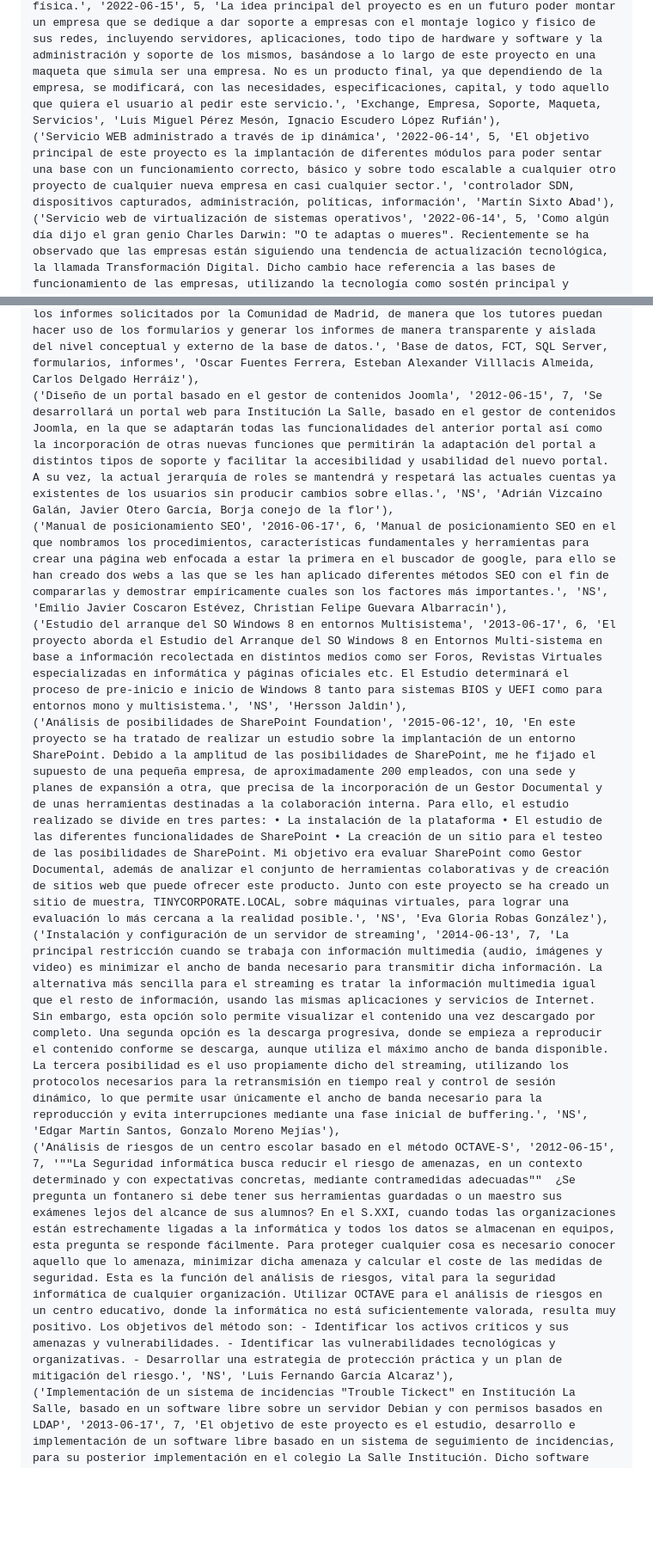
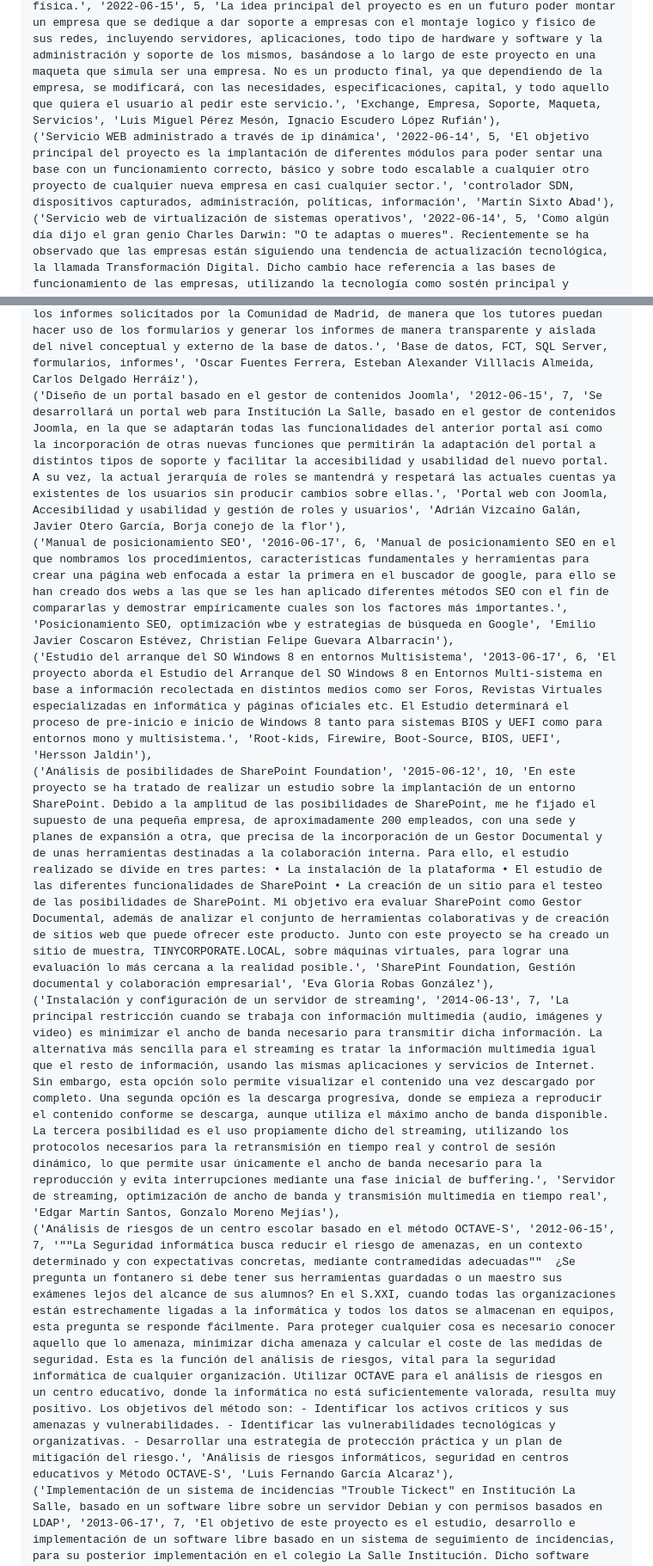
Before and after one commit to raulcsa/Plataforma-Web-para-la-Gestion-y-Almacenamiento-de-Archivos-Academicos, a Markdown page: SQL/inserts.md, 2 parts joined by grey strips. Shown: that part at 86% size. Drawn GitHub-style; blank space fills up the shorter version.

Commit message:
cambio palabras clave

```diff
--- a/SQL/inserts.md
+++ b/SQL/inserts.md
@@ -10,6 +10,6 @@ VALUES
 ('Sumidero DNS basado en PfblockerNG con Pfsense', '2021-06-08', 9, 'La idea del proyecto se basa en crear un sumidero DNS a través de pfBlockerNG, que es una herramienta de pfSense. Lo que se obtiene con esto es una herramienta de defensa que consiste en desviar a los clientes que consulten determinados DNS hacia una red segura o hacia un sumidero sin salida, sin destino. Para la realización del sumidero pfBlockerNG ofrece una herramienta llamada DNSBL, en la que se realizará este sumidero. Para la elaboración del sumidero se crearán varios escenarios, en uno de ellos se dispondrá de una máquina cliente Windows 7 y el Firewall de pfSense. En el segundo escenario se añadirá una máquina servidor pSense y en el tercero un Windows Server 2008.', 'pfBlockerNG, sumidero DNS, herramienta de defensa, DNSBL, escenarios', 'Óscar Guerra Rodríguez, Ignacio García García, Sergio Cortijo Flores'),
 ('Software Defined Networking SDN y el protocolo OSPF', '2022-06-16', 5, 'En el laboratorio establecido, gracias al uso de un controlador SDN vimos como podemos administrar todos los dispositivos capturados mediante una interfaz de ese modo la administración de los dispositivos se facilita la administración mediante políticas y la información de cada dispositivo la ubicación y también ver el estado del dispositivo activos.', 'controlador SDN, dispositivos capturados, administración, políticas, información', 'Brian Fuentes Chavez'),
 ('Creación de empresa estructuradora y de mantenimiento sobre infraestructura lógica y física.', '2022-06-15', 5, 'La idea principal del proyecto es en un futuro poder montar un empresa que se dedique a dar soporte a empresas con el montaje logico y fisico de sus redes, incluyendo servidores, aplicaciones, todo tipo de hardware y software y la administración y soporte de los mismos, basándose a lo largo de este proyecto en una maqueta que simula ser una empresa. No es un producto final, ya que dependiendo de la empresa, se modificará, con las necesidades, especificaciones, capital, y todo aquello que quiera el usuario al pedir este servicio.', 'Exchange, Empresa, Soporte, Maqueta, Servicios', 'Luis Miguel Pérez Mesón, Ignacio Escudero López Rufián'),
-('Servicio WEB administrado a través de ip dinámica', '2022-06-14', 5, 'El objetivo principal de este proyecto es la implantación de diferentes módulos para poder sentar una base con un funcionamiento correcto, básico y sobre todo escalable a cualquier otro proyecto de cualquier nueva empresa en casi cualquier sector.', 'controlador SDN, dispositivos capturados, administración, políticas, información', 'Martín Sixto Abad'),
+('Servicio WEB administrado a través de ip dinámica', '2022-06-14', 5, 'El objetivo principal del proyecto es la implantación de diferentes módulos para poder sentar una base con un funcionamiento correcto, básico y sobre todo escalable a cualquier otro proyecto de cualquier nueva empresa en casi cualquier sector.', 'controlador SDN, dispositivos capturados, administración, políticas, información', 'Martín Sixto Abad'),
 ('Servicio web de virtualización de sistemas operativos', '2022-06-14', 5, 'Como algún día dijo el gran genio Charles Darwin: "O te adaptas o mueres". Recientemente se ha observado que las empresas están siguiendo una tendencia de actualización tecnológica, la llamada Transformación Digital. Dicho cambio hace referencia a las bases de funcionamiento de las empresas, utilizando la tecnología como sostén principal y fundamental de las mismas. Esto permite que la productividad y la eficiencia de las empresas en términos organizativos y estratégicos tenga una gran mejoría. Desde un punto de vista subjetivo, es importante la Transformación Digital tanto de lado empresarial como de lado del cliente, ya que es cierto que, aunque el cliente no note los cambios directamente, este se verá beneficiado de la potenciación del rendimiento de la empresa. Este proyecto va a estar enfocado en el trasvase de servicios a la nube, en concreto en el lado empresarial, ya que se piensa que la implantación de dichos servicios mejorará el funcionamiento de la misma y por consecuencia, la experiencia del usuario.', 'Transformación Digital, tecnología, productividad, eficiencia, servicios en la nube', 'Jairo Meco Cavero, Javier Botella González, José Carlos Botella González'),
 ('INFOSalle', '2021-12-09', 7, 'Ante la dificultad de encontrar trabajo, se crea esta página web para mantener una relación entre el demandante de empleo(alumno) con el empleador (empresas) en la cuál el profesorado será el intermediario entre ambas partes. El alumnado tendrá la posibilidad de colgar y compartir su curriculum siempre en PDF para que cuando las empresas soliciten empleados los profesores puedan abastecer a dichas empresas con nuestros curriculums. Será una página web útil especialmente para la gente jóven y con muchas posibilidades de mantenerse activa en el tiempo. A continuación se presentarán sus ventajas y desventajas, y sobre todo lo más importante, su utilidad; ¿Quién puede acceder a la página?, ¿Cómo se registra? ¿Qué datos se va a pedir? etc... Se explicarán las herramientas utilizadas para el diseño de la página web, con sus virtudes e inconvenientes de su uso.', 'relación, demandante, empleo, intermediario, curriculum.', 'Javier Hernández Duro, Mario Aránega Orgaz, Pedro Soriano Díaz'),
@@ -71,11 +71,11 @@ VALUES
 ('Diseño del portal del colegio adaptado para dispositivos móviles', '2013-06-17', 6, 'El objetivo del proyecto que aquí ataña es el estudio y la implementación de los elementos y recursos necesarios para adaptar el portal del colegio Institución La Salle para dispositivos móviles. Esta optimización se realizará bajo el gestor de contenidos Joomla, en su versión 2.5. Para alojar los servicios, se utilizará un servidor de preproducción Debian, en su versión 6.0.6, conocida como Debian Squeeze. Para lograr el objetivo, se dispondrá de la base de datos del portal web del colegio, realizada en el proyecto del año anterior Migración de un portal web basado en Joomla sobre un servidor Debian, de Laura Gutiérrez Pérez y Diego Yalta Bernaza.', 'Joomla, MobileJoomla, aplicación web, servidor, templates', 'Jonathan Carrera Santamaría, Raúl Gallardo Rebolledo'),
 ('Elaboración de un curso guía práctico del uso de Moodle 2.6', '2014-06-13', 8, 'En este Proyecto, se realiza un trabajo de la plataforma Moodle como: historia, características, gestión, herramientas, comparativa de diferentes puntos entre las versiones 1.9 y 2.X y alternativas que dicha plataforma ofrece para la administración y el desarrollo de cursos virtuales. Además, se ha elaborado un curso-guía práctico orientado a profesores de formación virtual, que pretendan mejorar su forma de enseñar, por medio de un sistema de gestión de aprendizaje gratuito.', 'Aula-Virtual, Seguridad, Autogestión, Plataforma-Aprendizaje, Moodle.', 'Pedro de la Calle Fernández, Miguel Ángel Flores Alcequíez'),
 ('Aplicación para la gestión de la FCT en el centro', '2015-06-12', 8, 'El presente proyecto trata de resolver el tratamiento de la información relacionada con la FCT por parte de este Centro. Para ello utilizaremos un sistema gestor de base de datos (en adelante SGBD) que nos que permita el almacenamiento, modificación y extracción de la información, elaborar los formularios para la inserción y consulta de datos, y generar los informes solicitados por la Comunidad de Madrid, de manera que los tutores puedan hacer uso de los formularios y generar los informes de manera transparente y aislada del nivel conceptual y externo de la base de datos.', 'Base de datos, FCT, SQL Server, formularios, informes', 'Oscar Fuentes Ferrera, Esteban Alexander Villlacis Almeida, Carlos Delgado Herráiz'),
-('Diseño de un portal basado en el gestor de contenidos Joomla', '2012-06-15', 7, 'Se desarrollará un portal web para Institución La Salle, basado en el gestor de contenidos Joomla, en la que se adaptarán todas las funcionalidades del anterior portal así como la incorporación de otras nuevas funciones que permitirán la adaptación del portal a distintos tipos de soporte y facilitar la accesibilidad y usabilidad del nuevo portal. A su vez, la actual jerarquía de roles se mantendrá y respetará las actuales cuentas ya existentes de los usuarios sin producir cambios sobre ellas.', 'NS', 'Adrián Vizcaíno Galán, Javier Otero García, Borja conejo de la flor'),
-('Manual de posicionamiento SEO', '2016-06-17', 6, 'Manual de posicionamiento SEO en el que nombramos los procedimientos, características fundamentales y herramientas para crear una página web enfocada a estar la primera en el buscador de google, para ello se han creado dos webs a las que se les han aplicado diferentes métodos SEO con el fin de compararlas y demostrar empíricamente cuales son los factores más importantes.', 'NS', 'Emilio Javier Coscaron Estévez, Christian Felipe Guevara Albarracín'),
-('Estudio del arranque del SO Windows 8 en entornos Multisistema', '2013-06-17', 6, 'El proyecto aborda el Estudio del Arranque del SO Windows 8 en Entornos Multi-sistema en base a información recolectada en distintos medios como ser Foros, Revistas Virtuales especializadas en informática y páginas oficiales etc. El Estudio determinará el proceso de pre-inicio e inicio de Windows 8 tanto para sistemas BIOS y UEFI como para entornos mono y multisistema.', 'NS', 'Hersson Jaldin'),
-('Análisis de posibilidades de SharePoint Foundation', '2015-06-12', 10, 'En este proyecto se ha tratado de realizar un estudio sobre la implantación de un entorno SharePoint. Debido a la amplitud de las posibilidades de SharePoint, me he fijado el supuesto de una pequeña empresa, de aproximadamente 200 empleados, con una sede y planes de expansión a otra, que precisa de la incorporación de un Gestor Documental y de unas herramientas destinadas a la colaboración interna. Para ello, el estudio realizado se divide en tres partes: • La instalación de la plataforma • El estudio de las diferentes funcionalidades de SharePoint • La creación de un sitio para el testeo de las posibilidades de SharePoint. Mi objetivo era evaluar SharePoint como Gestor Documental, además de analizar el conjunto de herramientas colaborativas y de creación de sitios web que puede ofrecer este producto. Junto con este proyecto se ha creado un sitio de muestra, TINYCORPORATE.LOCAL, sobre máquinas virtuales, para lograr una evaluación lo más cercana a la realidad posible.', 'NS', 'Eva Gloria Robas González'),
-('Instalación y configuración de un servidor de streaming', '2014-06-13', 7, 'La principal restricción cuando se trabaja con información multimedia (audio, imágenes y video) es minimizar el ancho de banda necesario para transmitir dicha información. La alternativa más sencilla para el streaming es tratar la información multimedia igual que el resto de información, usando las mismas aplicaciones y servicios de Internet. Sin embargo, esta opción solo permite visualizar el contenido una vez descargado por completo. Una segunda opción es la descarga progresiva, donde se empieza a reproducir el contenido conforme se descarga, aunque utiliza el máximo ancho de banda disponible. La tercera posibilidad es el uso propiamente dicho del streaming, utilizando los protocolos necesarios para la retransmisión en tiempo real y control de sesión dinámico, lo que permite usar únicamente el ancho de banda necesario para la reproducción y evita interrupciones mediante una fase inicial de buffering.', 'NS', 'Edgar Martín Santos, Gonzalo Moreno Mejías'),
-('Análisis de riesgos de un centro escolar basado en el método OCTAVE-S', '2012-06-15', 7, '""La Seguridad informática busca reducir el riesgo de amenazas, en un contexto determinado y con expectativas concretas, mediante contramedidas adecuadas""  ¿Se pregunta un fontanero si debe tener sus herramientas guardadas o un maestro sus exámenes lejos del alcance de sus alumnos? En el S.XXI, cuando todas las organizaciones están estrechamente ligadas a la informática y todos los datos se almacenan en equipos, esta pregunta se responde fácilmente. Para proteger cualquier cosa es necesario conocer aquello que lo amenaza, minimizar dicha amenaza y calcular el coste de las medidas de seguridad. Esta es la función del análisis de riesgos, vital para la seguridad informática de cualquier organización. Utilizar OCTAVE para el análisis de riesgos en un centro educativo, donde la informática no está suficientemente valorada, resulta muy positivo. Los objetivos del método son: - Identificar los activos críticos y sus amenazas y vulnerabilidades. - Identificar las vulnerabilidades tecnológicas y organizativas. - Desarrollar una estrategia de protección práctica y un plan de mitigación del riesgo.', 'NS', 'Luis Fernando García Alcaraz'),
+('Diseño de un portal basado en el gestor de contenidos Joomla', '2012-06-15', 7, 'Se desarrollará un portal web para Institución La Salle, basado en el gestor de contenidos Joomla, en la que se adaptarán todas las funcionalidades del anterior portal así como la incorporación de otras nuevas funciones que permitirán la adaptación del portal a distintos tipos de soporte y facilitar la accesibilidad y usabilidad del nuevo portal. A su vez, la actual jerarquía de roles se mantendrá y respetará las actuales cuentas ya existentes de los usuarios sin producir cambios sobre ellas.', 'Portal web con Joomla, Accesibilidad y usabilidad y gestión de roles y usuarios', 'Adrián Vizcaíno Galán, Javier Otero García, Borja conejo de la flor'),
+('Manual de posicionamiento SEO', '2016-06-17', 6, 'Manual de posicionamiento SEO en el que nombramos los procedimientos, características fundamentales y herramientas para crear una página web enfocada a estar la primera en el buscador de google, para ello se han creado dos webs a las que se les han aplicado diferentes métodos SEO con el fin de compararlas y demostrar empíricamente cuales son los factores más importantes.', 'Posicionamiento SEO, optimización wbe y estrategias de búsqueda en Google', 'Emilio Javier Coscaron Estévez, Christian Felipe Guevara Albarracín'),
+('Estudio del arranque del SO Windows 8 en entornos Multisistema', '2013-06-17', 6, 'El proyecto aborda el Estudio del Arranque del SO Windows 8 en Entornos Multi-sistema en base a información recolectada en distintos medios como ser Foros, Revistas Virtuales especializadas en informática y páginas oficiales etc. El Estudio determinará el proceso de pre-inicio e inicio de Windows 8 tanto para sistemas BIOS y UEFI como para entornos mono y multisistema.', 'Root-kids, Firewire, Boot-Source, BIOS, UEFI', 'Hersson Jaldin'),
+('Análisis de posibilidades de SharePoint Foundation', '2015-06-12', 10, 'En este proyecto se ha tratado de realizar un estudio sobre la implantación de un entorno SharePoint. Debido a la amplitud de las posibilidades de SharePoint, me he fijado el supuesto de una pequeña empresa, de aproximadamente 200 empleados, con una sede y planes de expansión a otra, que precisa de la incorporación de un Gestor Documental y de unas herramientas destinadas a la colaboración interna. Para ello, el estudio realizado se divide en tres partes: • La instalación de la plataforma • El estudio de las diferentes funcionalidades de SharePoint • La creación de un sitio para el testeo de las posibilidades de SharePoint. Mi objetivo era evaluar SharePoint como Gestor Documental, además de analizar el conjunto de herramientas colaborativas y de creación de sitios web que puede ofrecer este producto. Junto con este proyecto se ha creado un sitio de muestra, TINYCORPORATE.LOCAL, sobre máquinas virtuales, para lograr una evaluación lo más cercana a la realidad posible.', 'SharePint Foundation, Gestión documental y colaboración empresarial', 'Eva Gloria Robas González'),
+('Instalación y configuración de un servidor de streaming', '2014-06-13', 7, 'La principal restricción cuando se trabaja con información multimedia (audio, imágenes y video) es minimizar el ancho de banda necesario para transmitir dicha información. La alternativa más sencilla para el streaming es tratar la información multimedia igual que el resto de información, usando las mismas aplicaciones y servicios de Internet. Sin embargo, esta opción solo permite visualizar el contenido una vez descargado por completo. Una segunda opción es la descarga progresiva, donde se empieza a reproducir el contenido conforme se descarga, aunque utiliza el máximo ancho de banda disponible. La tercera posibilidad es el uso propiamente dicho del streaming, utilizando los protocolos necesarios para la retransmisión en tiempo real y control de sesión dinámico, lo que permite usar únicamente el ancho de banda necesario para la reproducción y evita interrupciones mediante una fase inicial de buffering.', 'Servidor de streaming, optimización de ancho de banda y transmisión multimedia en tiempo real', 'Edgar Martín Santos, Gonzalo Moreno Mejías'),
+('Análisis de riesgos de un centro escolar basado en el método OCTAVE-S', '2012-06-15', 7, '""La Seguridad informática busca reducir el riesgo de amenazas, en un contexto determinado y con expectativas concretas, mediante contramedidas adecuadas""  ¿Se pregunta un fontanero si debe tener sus herramientas guardadas o un maestro sus exámenes lejos del alcance de sus alumnos? En el S.XXI, cuando todas las organizaciones están estrechamente ligadas a la informática y todos los datos se almacenan en equipos, esta pregunta se responde fácilmente. Para proteger cualquier cosa es necesario conocer aquello que lo amenaza, minimizar dicha amenaza y calcular el coste de las medidas de seguridad. Esta es la función del análisis de riesgos, vital para la seguridad informática de cualquier organización. Utilizar OCTAVE para el análisis de riesgos en un centro educativo, donde la informática no está suficientemente valorada, resulta muy positivo. Los objetivos del método son: - Identificar los activos críticos y sus amenazas y vulnerabilidades. - Identificar las vulnerabilidades tecnológicas y organizativas. - Desarrollar una estrategia de protección práctica y un plan de mitigación del riesgo.', 'Análisis de riesgos informáticos, seguridad en centros educativos y Método OCTAVE-S', 'Luis Fernando García Alcaraz'),
 ('Implementación de un sistema de incidencias "Trouble Tickect" en Institución La Salle, basado en un software libre sobre un servidor Debian y con permisos basados en LDAP', '2013-06-17', 7, 'El objetivo de este proyecto es el estudio, desarrollo e implementación de un software libre basado en un sistema de seguimiento de incidencias, para su posterior implementación en el colegio La Salle Institución. Dicho software deberá instalarse en un sistema operativo Debian, permitiendo el acceso seguro vía web y autenticarse mediante un controlador de dominio con OpenLDAP. Finalmente, se dispondrá de un servidor con directorio activo y autoridad de certificación. Todo ello se realizará en diferentes etapas, incluyendo anexos para facilitar su entendimiento.', 'TROUBLE TICKET, OPENLDAP, HTTPS, OPENSSL, ACTIVE DIRECTORY', 'Pablo Anibal Astudillo Olmedo, José Manuel Chinchilla Juan'),
 ('Estudios de implantación de OCS Inventory en la red del centro', '2013-06-17', 7, 'En este proyecto se desarrollará el despliegue de la instalación del servidor de OCS sobre un sistema operativo por determinar. Además, se instalarán de forma silenciosa los agentes en los equipos del dominio institución.net y se realizarán las pruebas necesarias para una posible adaptación, así como el estudio de las herramientas incluidas en el servidor y su funcionamiento.', 'OCS inventory, sistema de inventariado, gnu, agente, xammp', 'Iván Álvaro Sánchez, Jose Luis Amador Centeno, Javier Domínguez Sanchez'),
```
Also changed, not shown: other parts of SQL/inserts.md (+46 -45 lines).
